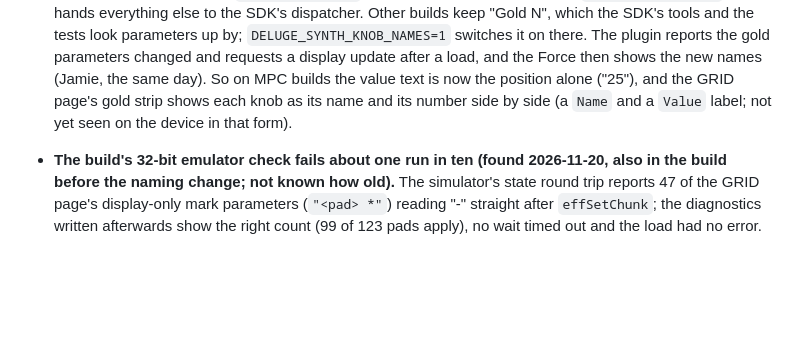
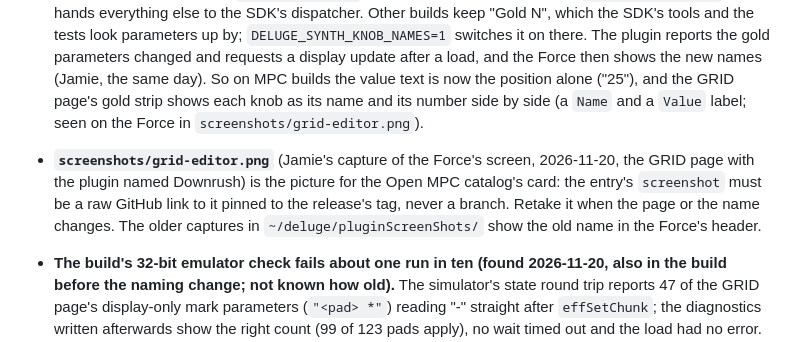
Before and after one commit to jamiefaye/mpc-deluge, a Markdown page: CLAUDE.md, the part around the change. Drawn GitHub-style; blank space fills up the shorter version.

```diff
--- a/CLAUDE.md
+++ b/CLAUDE.md
@@ -91,8 +91,13 @@ and the dated note nearest the topic win.
   there. The plugin reports the gold parameters changed and requests a display update after
   a load, and the Force then shows the new names (Jamie, the same day). So on MPC builds the
   value text is now the position alone ("25"), and the GRID page's gold strip shows each
-  knob as its name and its number side by side (a `Name` and a `Value` label; not yet seen
-  on the device in that form).
+  knob as its name and its number side by side (a `Name` and a `Value` label; seen on the
+  Force in `screenshots/grid-editor.png`).
+- **`screenshots/grid-editor.png`** (Jamie's capture of the Force's screen, 2026-11-20,
+  the GRID page with the plugin named Downrush) is the picture for the Open MPC catalog's
+  card: the entry's `screenshot` must be a raw GitHub link to it pinned to the release's
+  tag, never a branch. Retake it when the page or the name changes. The older captures in
+  `~/deluge/pluginScreenShots/` show the old name in the Force's header.
 - **The build's 32-bit emulator check fails about one run in ten (found 2026-11-20, also in
   the build before the naming change; not known how old).** The simulator's state round trip
   reports 47 of the GRID page's display-only mark parameters (`"<pad> *"`) reading "-"
```
Also changed, not shown: README.md (+2 -0 lines), screenshots/grid-editor.png (added).
